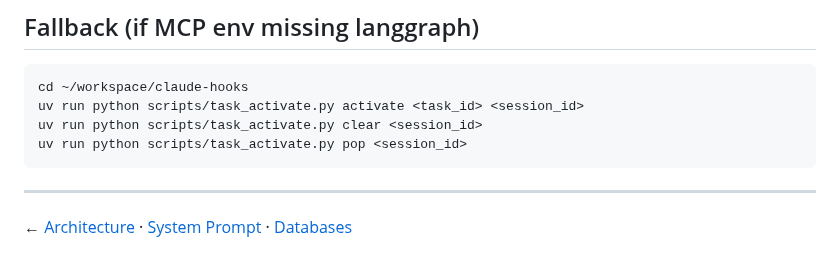
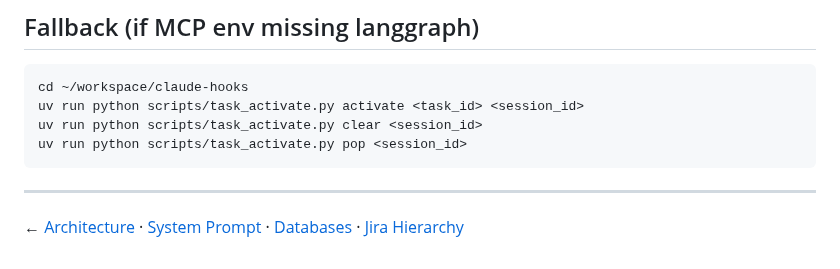
Before and after one commit to debaditya-mohankudo/Lite-Task-Framework-w-Claude-hooks, a Markdown page: docs/arch/task_framework.md, the part around the change. Drawn GitHub-style.

```diff
--- a/docs/arch/task_framework.md
+++ b/docs/arch/task_framework.md
@@ -272,4 +272,4 @@ uv run python scripts/task_activate.py pop <session_id>
 
 ---
 
-← [Architecture](../ARCHITECTURE.md) · [System Prompt](system_prompt.md) · [Databases](databases.md)
+← [Architecture](../ARCHITECTURE.md) · [System Prompt](system_prompt.md) · [Databases](databases.md) · [Jira Hierarchy](jira_hierarchy.md)
```
Also changed, not shown: docs/arch/gates.md (+1 -1 lines), docs/arch/jira_hierarchy.md (added, +136 -0 lines).
